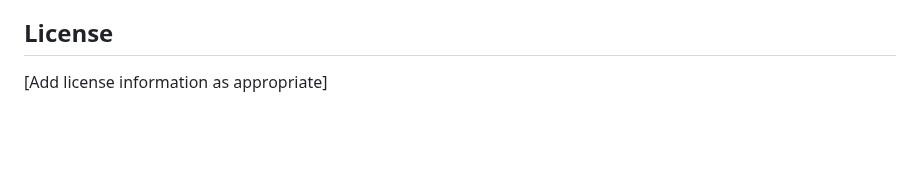
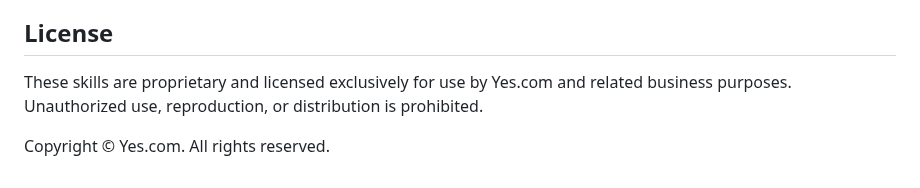
Before and after one commit to Yes-Gaming/skills-library, a Markdown page: README.md, the part around the change. Drawn GitHub-style; blank space fills up the shorter version.

Commit message:
Add license restrictions for Yes.com exclusive use

```diff
--- a/README.md
+++ b/README.md
@@ -139,4 +139,6 @@ To add new skills to this library:
 
 ## License
 
-[Add license information as appropriate]
+These skills are proprietary and licensed exclusively for use by Yes.com and related business purposes. Unauthorized use, reproduction, or distribution is prohibited.
+
+Copyright © Yes.com. All rights reserved.
```
